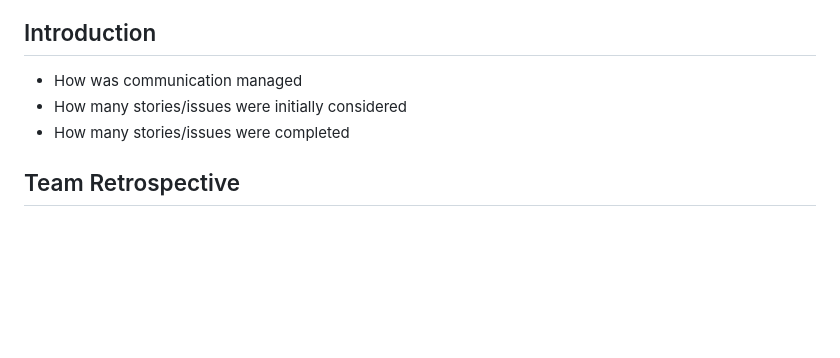
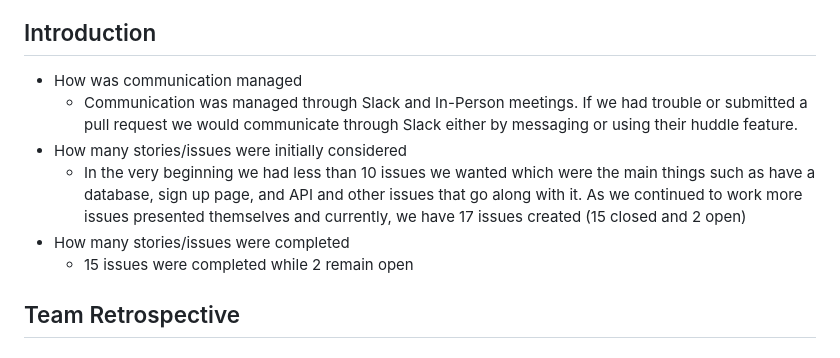
Before and after one commit to Sebastian-Eche/Project1_CST438, a Markdown page: README.md, the part around the change. Drawn GitHub-style; blank space fills up the shorter version.

```diff
--- a/README.md
+++ b/README.md
@@ -6,8 +6,11 @@ We got styling help for this document from [this guide](https://docs.github.com/
 ## Introduction
 
 * How was communication managed
+  + Communication was managed through Slack and In-Person meetings. If we had trouble or submitted a pull request we would communicate through Slack either by messaging or using their huddle feature.
 * How many stories/issues were initially considered
+  + In the very beginning we had less than 10 issues we wanted which were the main things such as have a database, sign up page, and API and other issues that go along with it. As we continued to work more issues presented themselves and currently, we have 17 issues created (15 closed and 2 open)
 * How many stories/issues were completed
+  + 15 issues were completed while 2 remain open
 
 ## Team Retrospective
 
```
